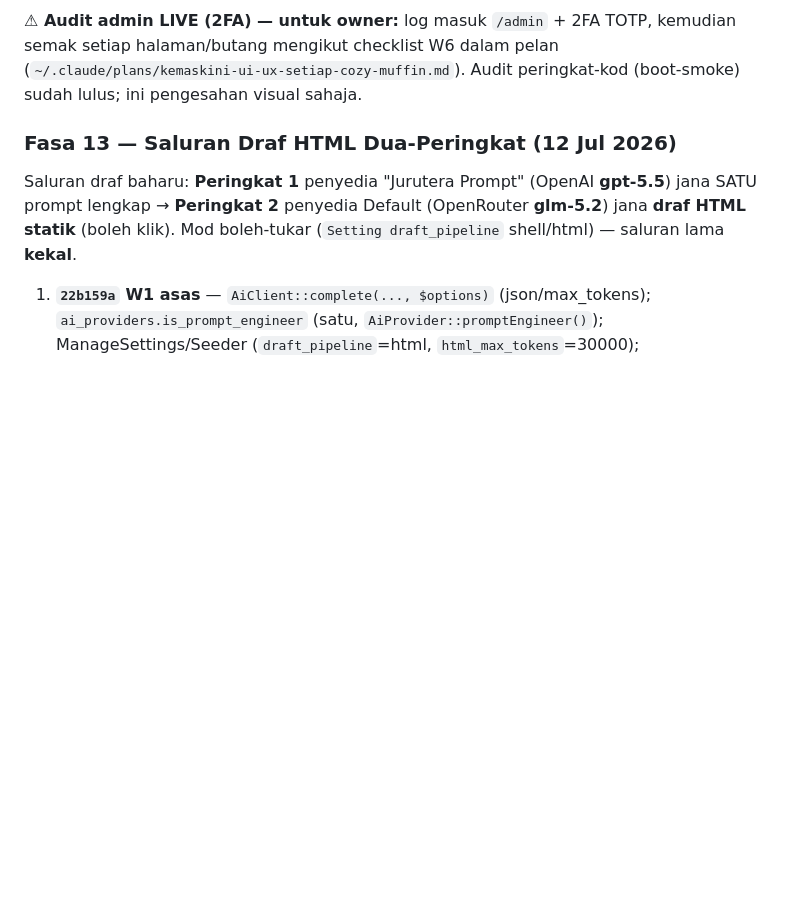
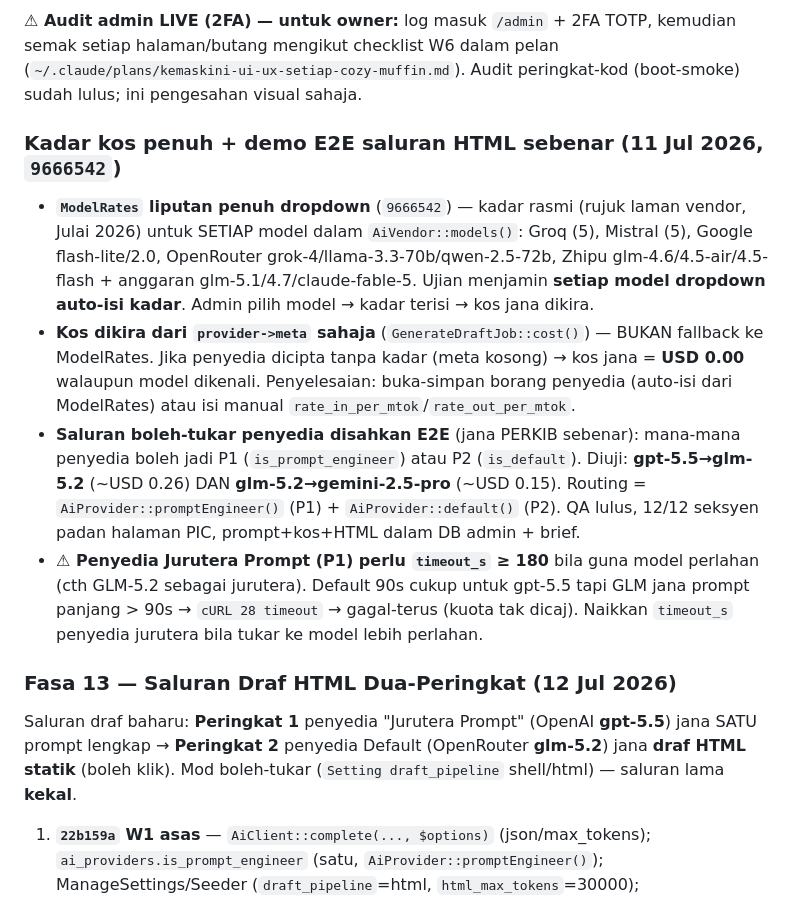
Before and after one commit to hakimalek27/Website-Builder, a Markdown page: HANDOVER.md, the part around the change. Rendered like a GitHub page; blank space fills up the shorter version.

```diff
--- a/HANDOVER.md
+++ b/HANDOVER.md
@@ -27,6 +27,13 @@ Empat ciri dari senarai "cadangan masa depan" Fasa 13 + fix bug + audit admin.
 **Keputusan owner:** varian animasi = naik taraf 3 pilihan · QA = laporan + WA/mail bila ada isu (draf tak dihalang). **Anggaran kos/jana kekal ~USD 0.44.**
 
 **⚠ Audit admin LIVE (2FA) — untuk owner:** log masuk `/admin` + 2FA TOTP, kemudian semak setiap halaman/butang mengikut checklist W6 dalam pelan (`~/.claude/plans/kemaskini-ui-ux-setiap-cozy-muffin.md`). Audit peringkat-kod (boot-smoke) sudah lulus; ini pengesahan visual sahaja.
+
+### Kadar kos penuh + demo E2E saluran HTML sebenar (11 Jul 2026, `9666542`)
+
+- **`ModelRates` liputan penuh dropdown** (`9666542`) — kadar rasmi (rujuk laman vendor, Julai 2026) untuk SETIAP model dalam `AiVendor::models()`: Groq (5), Mistral (5), Google flash-lite/2.0, OpenRouter grok-4/llama-3.3-70b/qwen-2.5-72b, Zhipu glm-4.6/4.5-air/4.5-flash + anggaran glm-5.1/4.7/claude-fable-5. Ujian menjamin **setiap model dropdown auto-isi kadar**. Admin pilih model → kadar terisi → kos jana dikira.
+- **Kos dikira dari `provider->meta` sahaja** (`GenerateDraftJob::cost()`) — BUKAN fallback ke ModelRates. Jika penyedia dicipta tanpa kadar (meta kosong) → kos jana = **USD 0.00** walaupun model dikenali. Penyelesaian: buka-simpan borang penyedia (auto-isi dari ModelRates) atau isi manual `rate_in_per_mtok`/`rate_out_per_mtok`.
+- **Saluran boleh-tukar penyedia disahkan E2E** (jana PERKIB sebenar): mana-mana penyedia boleh jadi P1 (`is_prompt_engineer`) atau P2 (`is_default`). Diuji: **gpt-5.5→glm-5.2** (~USD 0.26) DAN **glm-5.2→gemini-2.5-pro** (~USD 0.15). Routing = `AiProvider::promptEngineer()` (P1) + `AiProvider::default()` (P2). QA lulus, 12/12 seksyen padan halaman PIC, prompt+kos+HTML dalam DB admin + brief.
+- **⚠ Penyedia Jurutera Prompt (P1) perlu `timeout_s` ≥ 180** bila guna model perlahan (cth GLM-5.2 sebagai jurutera). Default 90s cukup untuk gpt-5.5 tapi GLM jana prompt panjang > 90s → `cURL 28 timeout` → gagal-terus (kuota tak dicaj). Naikkan `timeout_s` penyedia jurutera bila tukar ke model lebih perlahan.
 
 ### Fasa 13 — Saluran Draf HTML Dua-Peringkat (12 Jul 2026)
 
```
Also changed, not shown: docs/PERJALANAN-PROJEK-REKA.md (+17 -0 lines).
